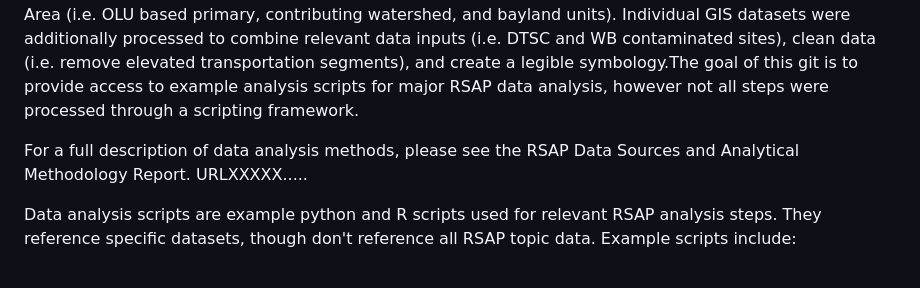
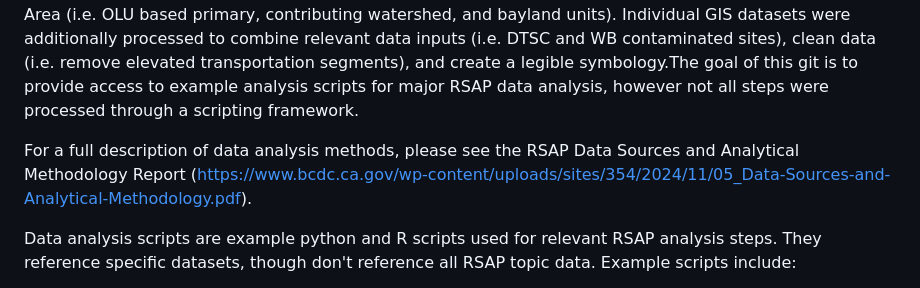
Before and after one commit to BCDC-GIS/RSAP-Analysis, a Markdown page: README.md, the part around the change. Rendered like a GitHub page.

```diff
--- a/README.md
+++ b/README.md
@@ -2,7 +2,7 @@
 The core analysis conducted for the RSAP is the exposure of Minimum Categories and Assets GIS data to coastal flood hazards representing future flooding conditions based on scenarios described in the California Sea Level Rise Guidance (2024). This regional exposure analysis is used to inform subregional Vulnerability Assessments. Other analysis scripts helped process the data to common jurisdictional extents or conducted specialty analysis for displaying data in the RSAP Atlas. GIS data was initially processed to a common
 projection (NAD83 UTM Zone 10N), intersected with jurisdiction types, and clipped to the RSAP Analysis Area (i.e. OLU based primary, contributing watershed, and bayland units). Individual GIS datasets were additionally processed to combine relevant data inputs (i.e. DTSC and WB contaminated sites), clean data (i.e. remove elevated transportation segments), and create a legible symbology.The goal of this git is to provide access to example analysis scripts for major RSAP data analysis, however not all steps were processed through a scripting framework.
 
-For a full description of data analysis methods, please see the RSAP Data Sources and Analytical Methodology Report. URLXXXXX.....
+For a full description of data analysis methods, please see the RSAP Data Sources and Analytical Methodology Report (https://www.bcdc.ca.gov/wp-content/uploads/sites/354/2024/11/05_Data-Sources-and-Analytical-Methodology.pdf).
 
 Data analysis scripts are example python and R scripts used for relevant RSAP analysis steps. They reference specific datasets, though don't reference all RSAP topic data. Example scripts include:
 1. Coastal Flood Hazard Data Creation (Python script used to combine coastal flood hazard data sources for use in the RSAP) - Available in separate github repo....
```
